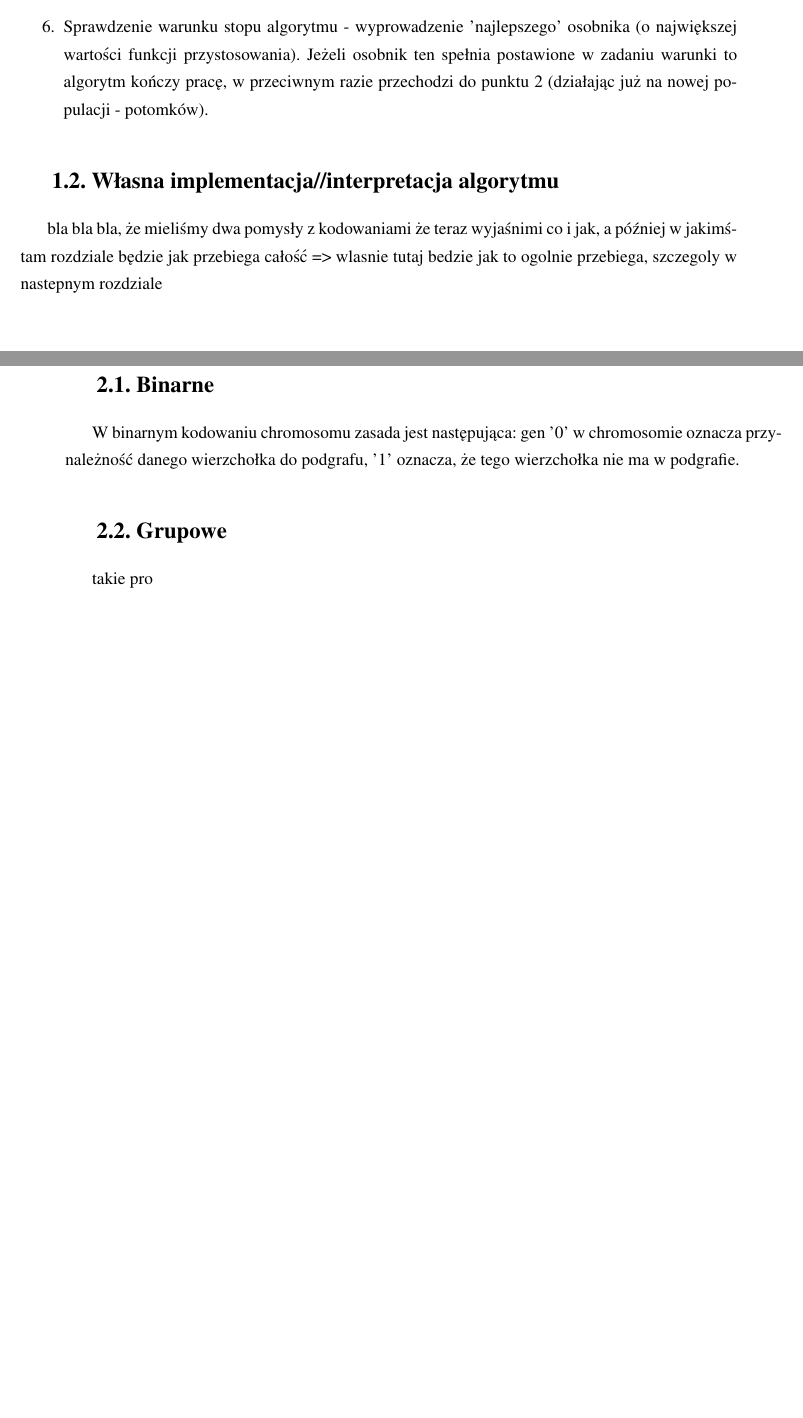
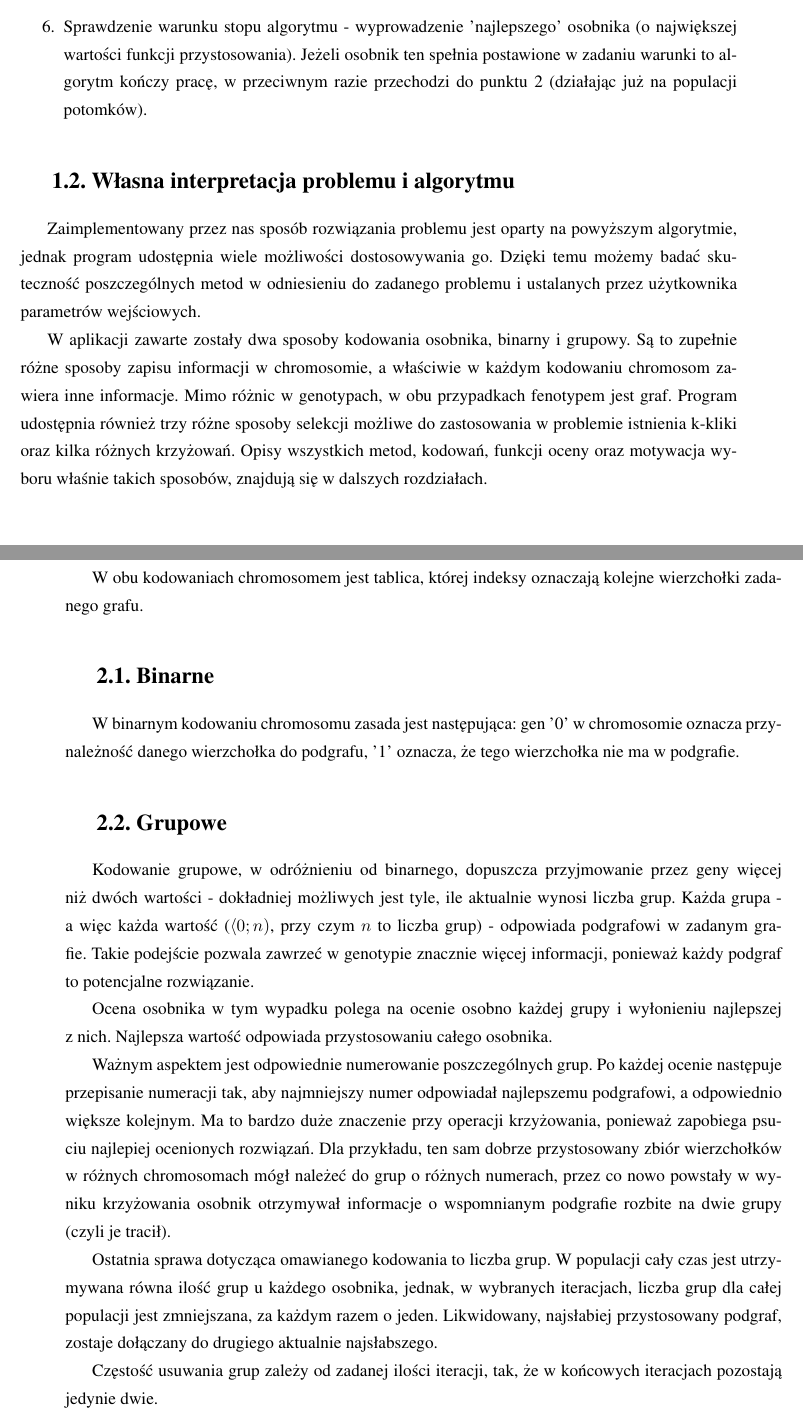
Before and after one commit to kspytkowski/k-clique_problem, a LaTeX thesis (doc/documentation.tex): two parts of pages 4 and 5 of 11, joined at a grey line, cut so that both start at the same text, the shorter picture padded with empty space. Compiled offline with pdfLaTeX.

Commit message:
group encoding and 1 chapter finished

```diff
--- a/doc/documentation.tex
+++ b/doc/documentation.tex
@@ -93,23 +91,52 @@ tak samo liczną nową populację potomków.
-\item Sprawdzenie warunku stopu algorytmu - wyprowadzenie 'najlepszego' osobnika (o największej wartości funkcji
-przystosowania). Jeżeli osobnik ten spełnia postawione w zadaniu warunki to algorytm kończy pracę, w przeciwnym
-razie przechodzi do punktu 2 (działając już na nowej populacji - potomków).
+genetycznych wchodzą w~skład nowej populacji. Cała poprzednia populacja jest~zastępowana przez
+tak~samo liczną nową populację potomków.
+\item Sprawdzenie warunku stopu algorytmu - wyprowadzenie 'najlepszego' osobnika (o~największej wartości funkcji
+przystosowania). Jeżeli osobnik ten~spełnia postawione w~zadaniu warunki to~algorytm kończy pracę, w~przeciwnym
+razie przechodzi do~punktu 2~(działając już na populacji potomków).
 
 \end{enumerate}
-\section{Własna implementacja//interpretacja algorytmu}
+\section{Własna interpretacja problemu i algorytmu}
 \label{sec:podejscie}
-bla bla bla, że mieliśmy dwa pomysły z kodowaniami
-że teraz wyjaśnimi co i jak, a później w jakimśtam rozdziale będzie jak przebiega całość => wlasnie tutaj bedzie
-jak to ogolnie przebiega, szczegoly w nastepnym rozdziale
+Zaimplementowany przez nas~sposób rozwiązania problemu jest oparty na~powyższym algorytmie, jednak program
+udostępnia wiele możliwości dostosowywania go. Dzięki temu możemy badać skuteczność poszczególnych metod
+w~odniesieniu do~zadanego problemu i~ustalanych przez~użytkownika parametrów wejściowych.
+
+W~aplikacji zawarte zostały dwa sposoby kodowania osobnika, binarny i~grupowy. Są~to~zupełnie różne sposoby
+zapisu informacji w~chromosomie, a~właściwie w~każdym kodowaniu chromosom zawiera inne informacje. Mimo różnic w~genotypach,
+w~obu przypadkach fenotypem jest graf.
+Program udostępnia również trzy różne sposoby selekcji możliwe do~zastosowania w~problemie istnienia k-kliki oraz~kilka
+różnych krzyżowań. Opisy wszystkich metod, kodowań, funkcji oceny oraz motywacja wyboru właśnie takich
+sposobów, znajdują się~w~dalszych rozdziałach.
 
 \chapter{Kodowanie i funkcja przystosowania}
 \label{cha:encoding}
+W~obu kodowaniach chromosomem jest tablica, której indeksy oznaczają kolejne wierzchołki zadanego grafu.
 \section{Binarne}
 \label{sec:binary}
 W binarnym kodowaniu chromosomu zasada jest następująca: gen '0' w chromosomie oznacza przynależność danego wierzchołka
 do podgrafu, '1' oznacza, że tego wierzchołka nie ma w podgrafie.
 \section{Grupowe}
 \label{sec:group}
-takie pro
+Kodowanie grupowe, w~odróżnieniu od~binarnego, dopuszcza przyjmowanie przez geny więcej niż~dwóch wartości - dokładniej możliwych
+jest tyle, ile~aktualnie wynosi liczba grup. Każda grupa - a~więc~każda wartość ($\langle0; n)$, przy czym $n$~to~liczba grup) - odpowiada
+podgrafowi w~zadanym grafie. Takie podejście pozwala zawrzeć w~genotypie znacznie więcej informacji, ponieważ każdy podgraf to~potencjalne
+rozwiązanie.
+
+Ocena osobnika w~tym wypadku polega na~ocenie osobno każdej grupy i~wyłonieniu najlepszej z~nich. Najlepsza wartość odpowiada przystosowaniu
+całego osobnika.
+
+Ważnym aspektem jest odpowiednie numerowanie poszczególnych grup. Po~każdej ocenie następuje przepisanie numeracji tak, aby~najmniejszy
+numer odpowiadał najlepszemu podgrafowi, a~odpowiednio większe kolejnym. Ma~to~bardzo duże znaczenie przy~operacji krzyżowania, ponieważ
+zapobiega psuciu najlepiej ocenionych rozwiązań. Dla~przykładu, ten~sam dobrze przystosowany zbiór wierzchołków w~różnych chromosomach mógł
+należeć do~grup o~różnych numerach, przez~co~nowo powstały w~wyniku krzyżowania osobnik otrzymywał informacje o wspomnianym podgrafie rozbite
+na~dwie grupy (czyli je~tracił).
+
+Ostatnia sprawa dotycząca omawianego kodowania to~liczba grup. W~populacji cały czas jest utrzymywana równa ilość grup u~każdego osobnika, jednak,
+w~wybranych iteracjach, liczba grup dla całej populacji jest zmniejszana, za~każdym razem o jeden. Likwidowany, najsłabiej przystosowany podgraf,
+zostaje dołączany do~drugiego aktualnie najsłabszego.
+
+Częstość usuwania grup zależy od~zadanej ilości iteracji, tak, że~w~końcowych iteracjach pozostają jedynie dwie.
+
 
 \chapter{Selekcja}
 \label{cha:selection}
```
Also changed, not shown: doc/documentation.tex (32 more changed lines).
